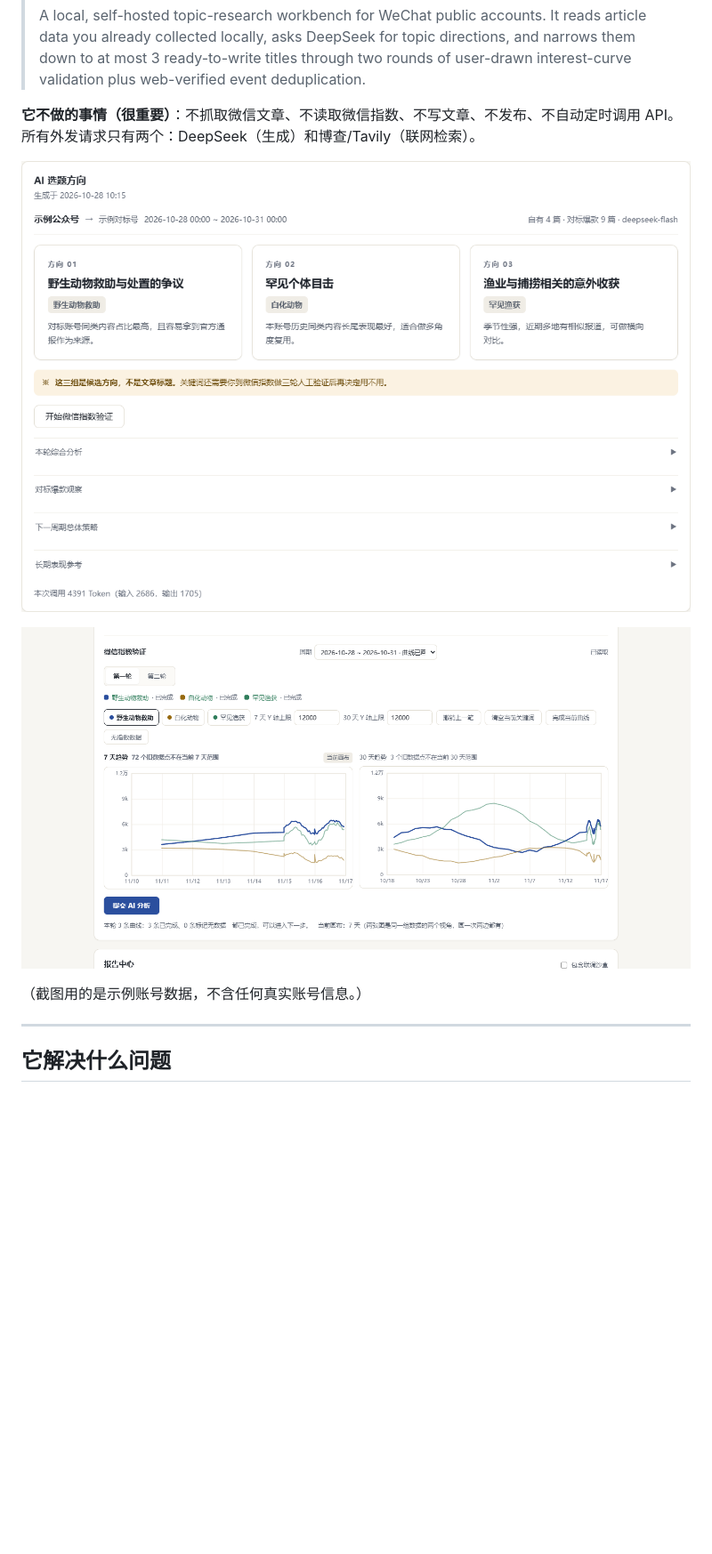
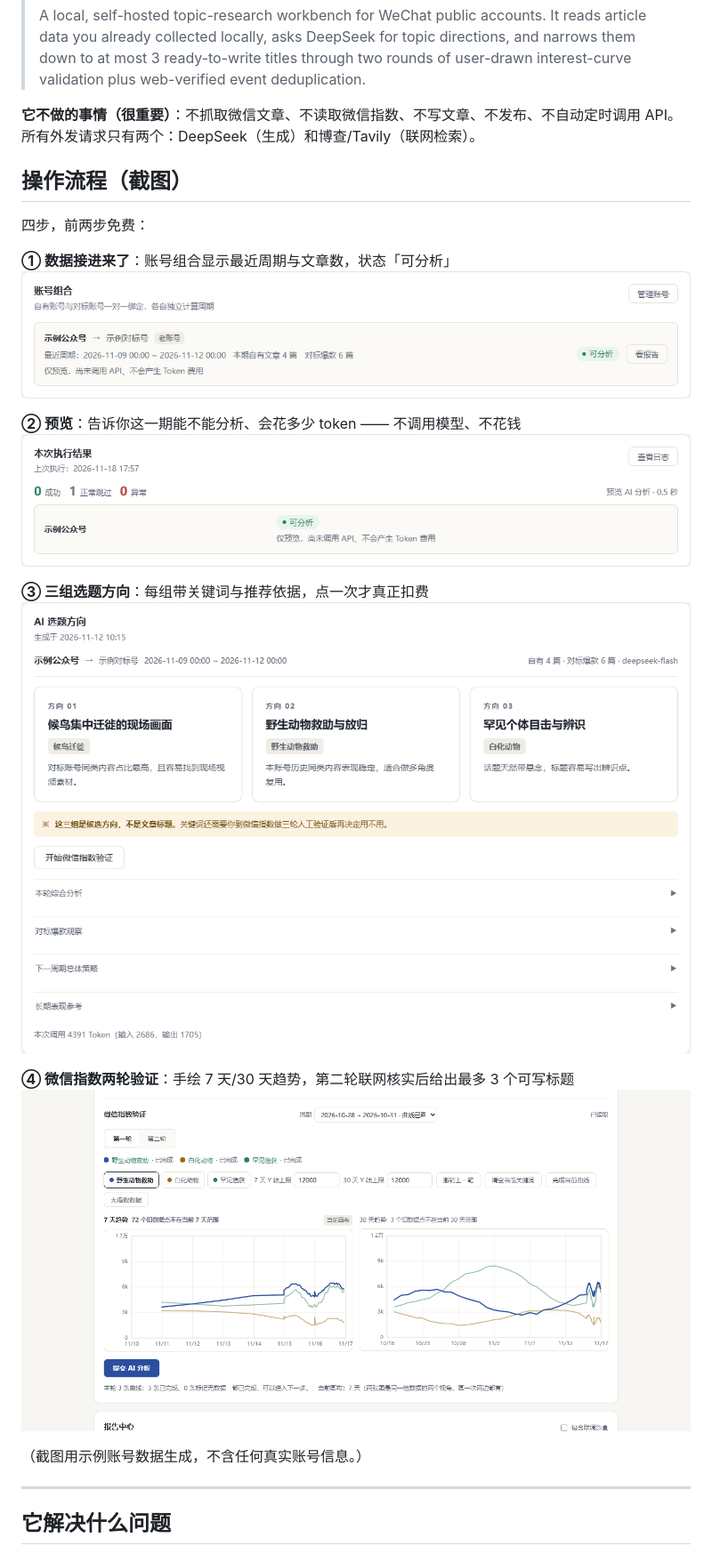
Before and after one commit to barnesjamesl2gv1-ai/wechat-xuanti, a Markdown page: README.md, the part around the change. Shown at 89% size. Rendered like a GitHub page; pictures changed too: docs/screenshots/1-accounts.png (added), docs/screenshots/2-preview.png (added), docs/screenshots/3-topics.png (added); blank space fills up the shorter version.

Commit message:
截图改成四步操作图，全部用示例数据重新生成
原来的两张图只能看出界面长什么样，看不出操作顺序。改成四步：

- 1-accounts.png   账号组合：最近周期、文章数、可分析状态
- 2-preview.png    预览结果：能不能分析、不花钱
- 3-topics.png     三组选题方向
- 4-index.png      微信指数两轮验证（原图改名）

全部用「示例公众号 / 示例对标号」的编造数据截图，账号名、文章标题、
关键词均为假数据，不含任何真实信息。演示数据本身不进仓库（已在 .gitignore）。

```diff
--- a/README.md
+++ b/README.md
@@ -6,11 +6,23 @@
 
 **它不做的事情（很重要）**：不抓取微信文章、不读取微信指数、不写文章、不发布、不自动定时调用 API。所有外发请求只有两个：DeepSeek（生成）和博查/Tavily（联网检索）。
 
-![AI 选题方向](docs/screenshots/topic-directions.png)
+## 操作流程（截图）
 
-![微信指数两轮验证](docs/screenshots/index-verify.png)
+四步，前两步免费：
 
-（截图用的是示例账号数据，不含任何真实账号信息。）
+**① 数据接进来了**：账号组合显示最近周期与文章数，状态「可分析」
+![账号组合](docs/screenshots/1-accounts.png)
+
+**② 预览**：告诉你这一期能不能分析、会花多少 token —— 不调用模型、不花钱
+![预览](docs/screenshots/2-preview.png)
+
+**③ 三组选题方向**：每组带关键词与推荐依据，点一次才真正扣费
+![AI 选题方向](docs/screenshots/3-topics.png)
+
+**④ 微信指数两轮验证**：手绘 7 天/30 天趋势，第二轮联网核实后给出最多 3 个可写标题
+![微信指数验证](docs/screenshots/4-index.png)
+
+（截图用示例账号数据生成，不含任何真实账号信息。）
 
 ---
 
```
Also changed, not shown: docs/screenshots/4-index.png (renamed from docs/screenshots/index-verify.png).
